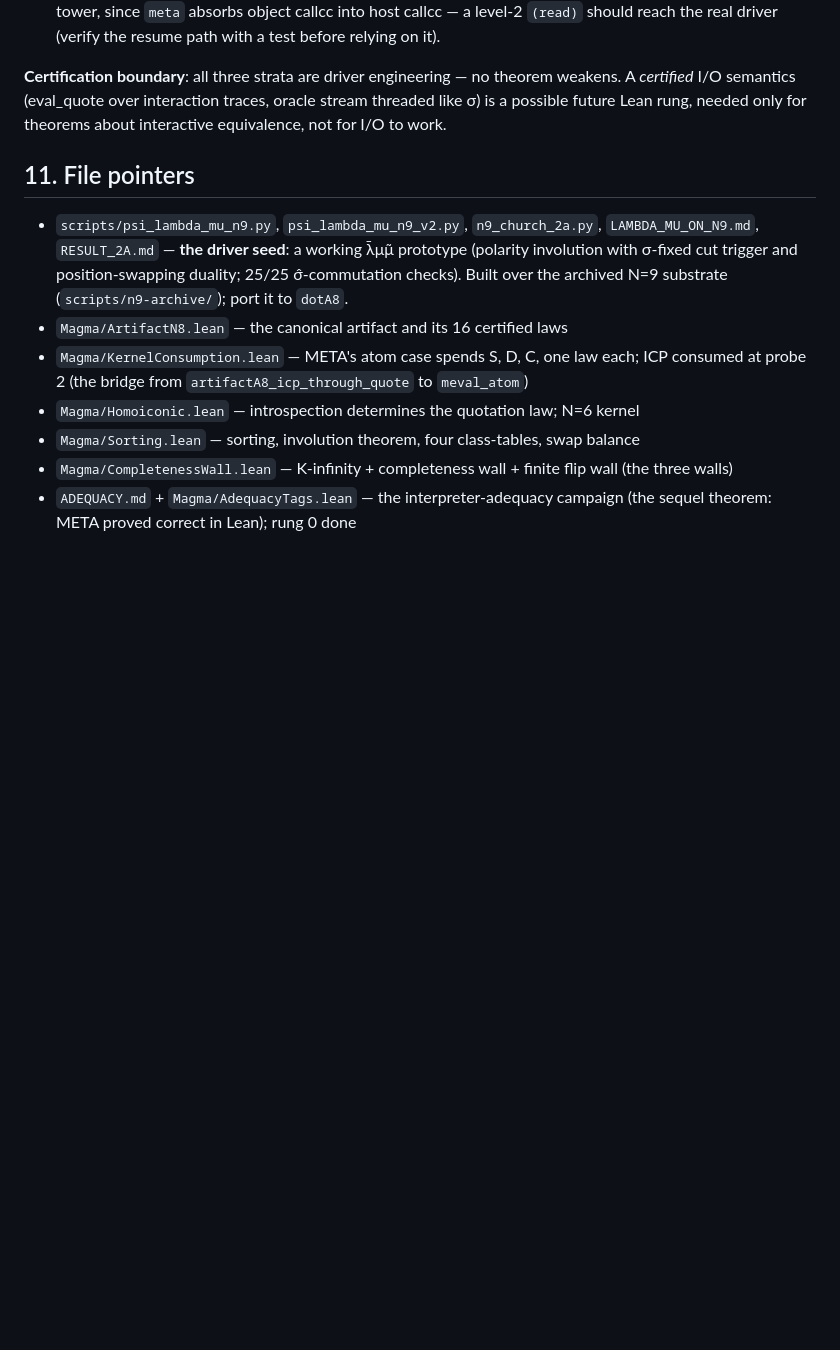
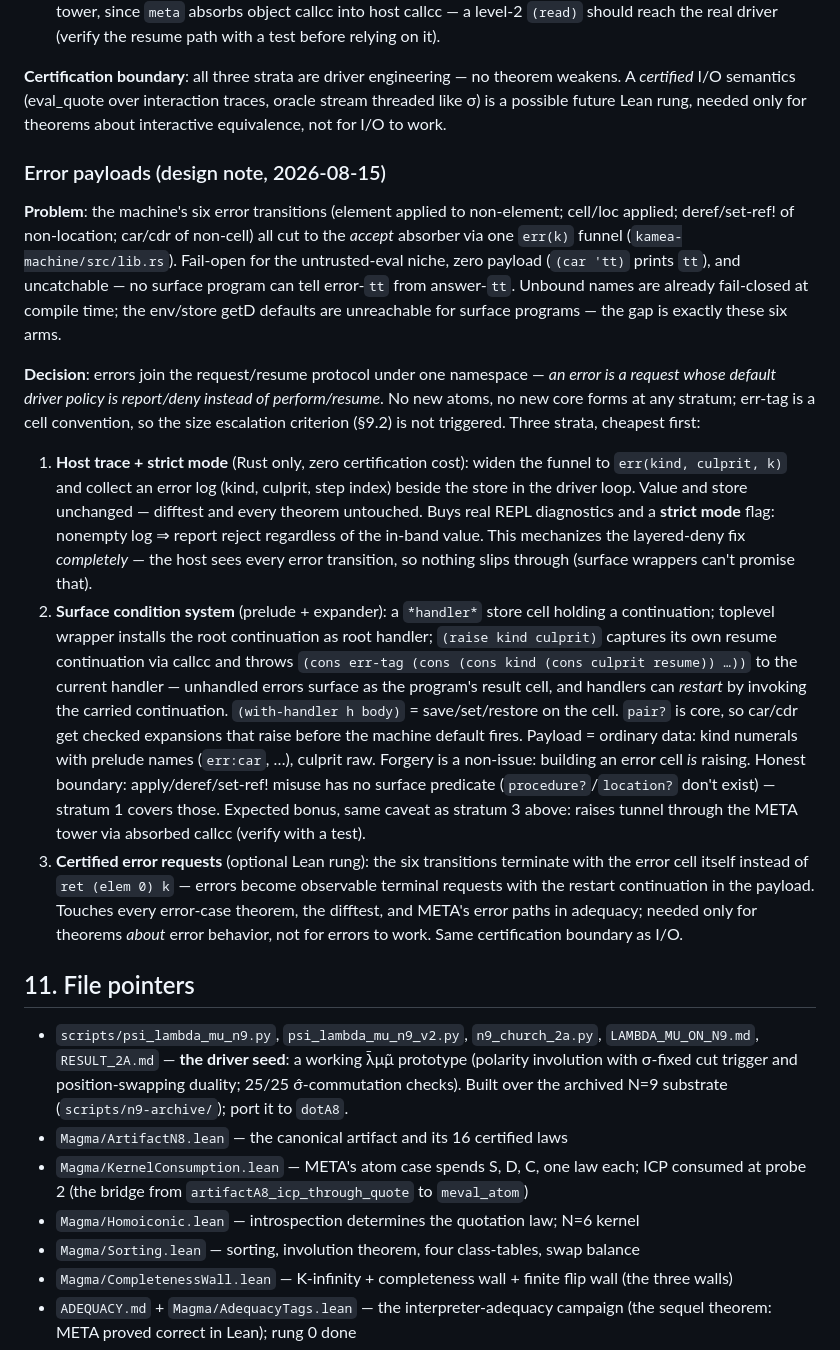
Before and after one commit to stefanopalmieri/finite-magma-independence, a Markdown page: MACHINE.md, the part around the change. GitHub-like rendering; blank space fills up the shorter version.

Commit message:
Error payloads: errors join the request/resume protocol (design note)
Three strata, cheapest first: (1) host trace + strict mode — the
err() funnel widened to carry kind/culprit, driver collects a log,
nonempty log => deny; mechanizes the layered-deny fix completely at
zero certification cost. (2) surface condition system — handler cell,
raise with restart continuation, with-handler, checked car/cdr via
core pair?. (3) optional certified rung — the six error transitions
terminate with the error cell itself. No new atoms, no new core
forms; err-tag is a cell convention, escalation criterion untouched.

Co-Authored-By: Claude Fable 5 <noreply@anthropic.com>

```diff
--- a/MACHINE.md
+++ b/MACHINE.md
@@ -380,6 +380,57 @@ interaction traces, oracle stream threaded like σ) is a possible
 future Lean rung, needed only for theorems about interactive
 equivalence, not for I/O to work.
 
+### Error payloads (design note, 2026-08-15)
+
+**Problem**: the machine's six error transitions (element applied to
+non-element; cell/loc applied; deref/set-ref! of non-location; car/cdr
+of non-cell) all cut to the *accept* absorber via one `err(k)` funnel
+(`kamea-machine/src/lib.rs`). Fail-open for the untrusted-eval niche,
+zero payload (`(car 'tt)` prints `tt`), and uncatchable — no surface
+program can tell error-`tt` from answer-`tt`. Unbound names are
+already fail-closed at compile time; the env/store getD defaults are
+unreachable for surface programs — the gap is exactly these six arms.
+
+**Decision**: errors join the request/resume protocol under one
+namespace — *an error is a request whose default driver policy is
+report/deny instead of perform/resume*. No new atoms, no new core
+forms at any stratum; err-tag is a cell convention, so the size
+escalation criterion (§9.2) is not triggered. Three strata, cheapest
+first:
+
+1. **Host trace + strict mode** (Rust only, zero certification cost):
+   widen the funnel to `err(kind, culprit, k)` and collect an error
+   log (kind, culprit, step index) beside the store in the driver
+   loop. Value and store unchanged — difftest and every theorem
+   untouched. Buys real REPL diagnostics and a **strict mode** flag:
+   nonempty log ⇒ report reject regardless of the in-band value. This
+   mechanizes the layered-deny fix *completely* — the host sees every
+   error transition, so nothing slips through (surface wrappers
+   can't promise that).
+2. **Surface condition system** (prelude + expander): a `*handler*`
+   store cell holding a continuation; toplevel wrapper installs the
+   root continuation as root handler; `(raise kind culprit)` captures
+   its own resume continuation via callcc and throws
+   `(cons err-tag (cons (cons kind (cons culprit resume)) …))` to the
+   current handler — unhandled errors surface as the program's result
+   cell, and handlers can *restart* by invoking the carried
+   continuation. `(with-handler h body)` = save/set/restore on the
+   cell. `pair?` is core, so car/cdr get checked expansions that raise
+   before the machine default fires. Payload = ordinary data: kind
+   numerals with prelude names (`err:car`, …), culprit raw. Forgery is
+   a non-issue: building an error cell *is* raising. Honest boundary:
+   apply/deref/set-ref! misuse has no surface predicate
+   (`procedure?`/`location?` don't exist) — stratum 1 covers those.
+   Expected bonus, same caveat as stratum 3 above: raises tunnel
+   through the META tower via absorbed callcc (verify with a test).
+3. **Certified error requests** (optional Lean rung): the six
+   transitions terminate with the error cell itself instead of
+   `ret (elem 0) k` — errors become observable terminal requests
+   with the restart continuation in the payload. Touches every
+   error-case theorem, the difftest, and META's error paths in
+   adequacy; needed only for theorems *about* error behavior, not for
+   errors to work. Same certification boundary as I/O.
+
 ## 11. File pointers
 
 - `scripts/psi_lambda_mu_n9.py`, `psi_lambda_mu_n9_v2.py`, `n9_church_2a.py`,
```
